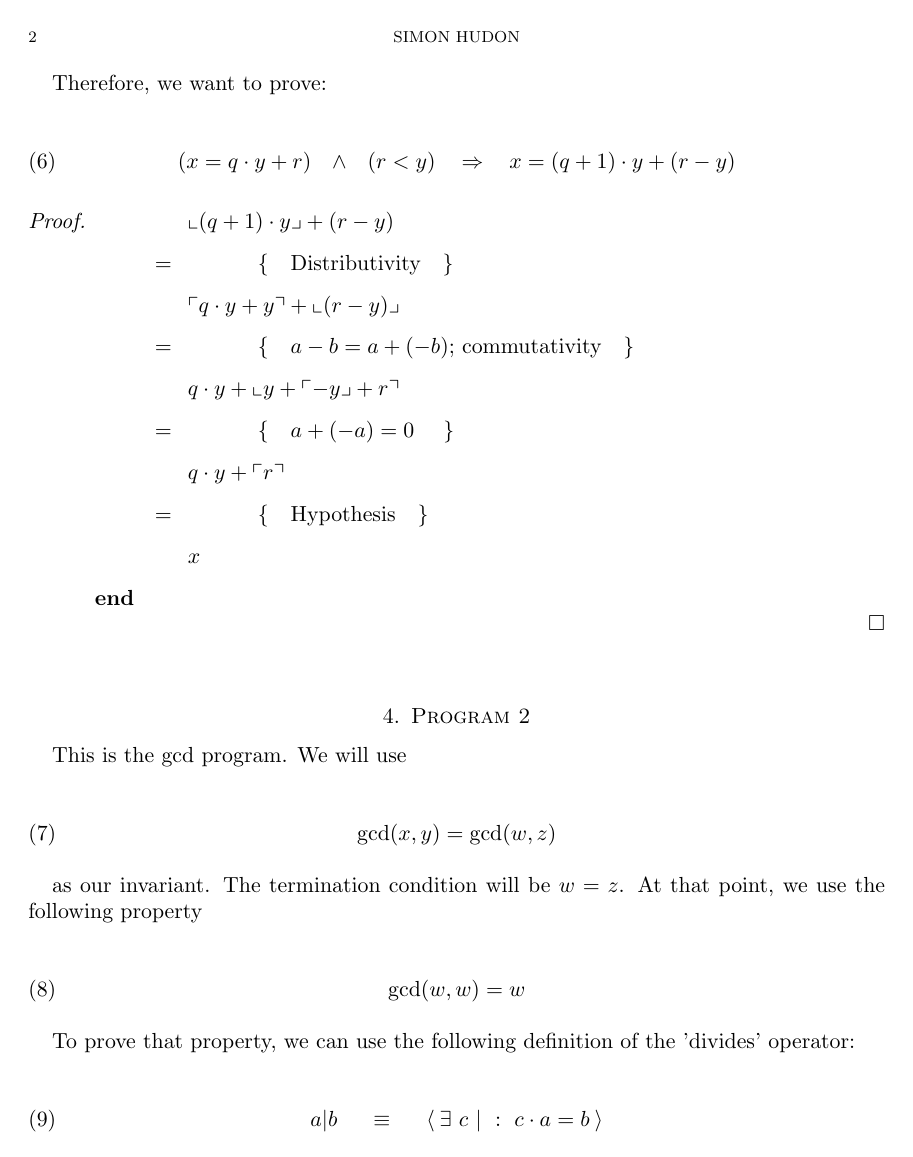
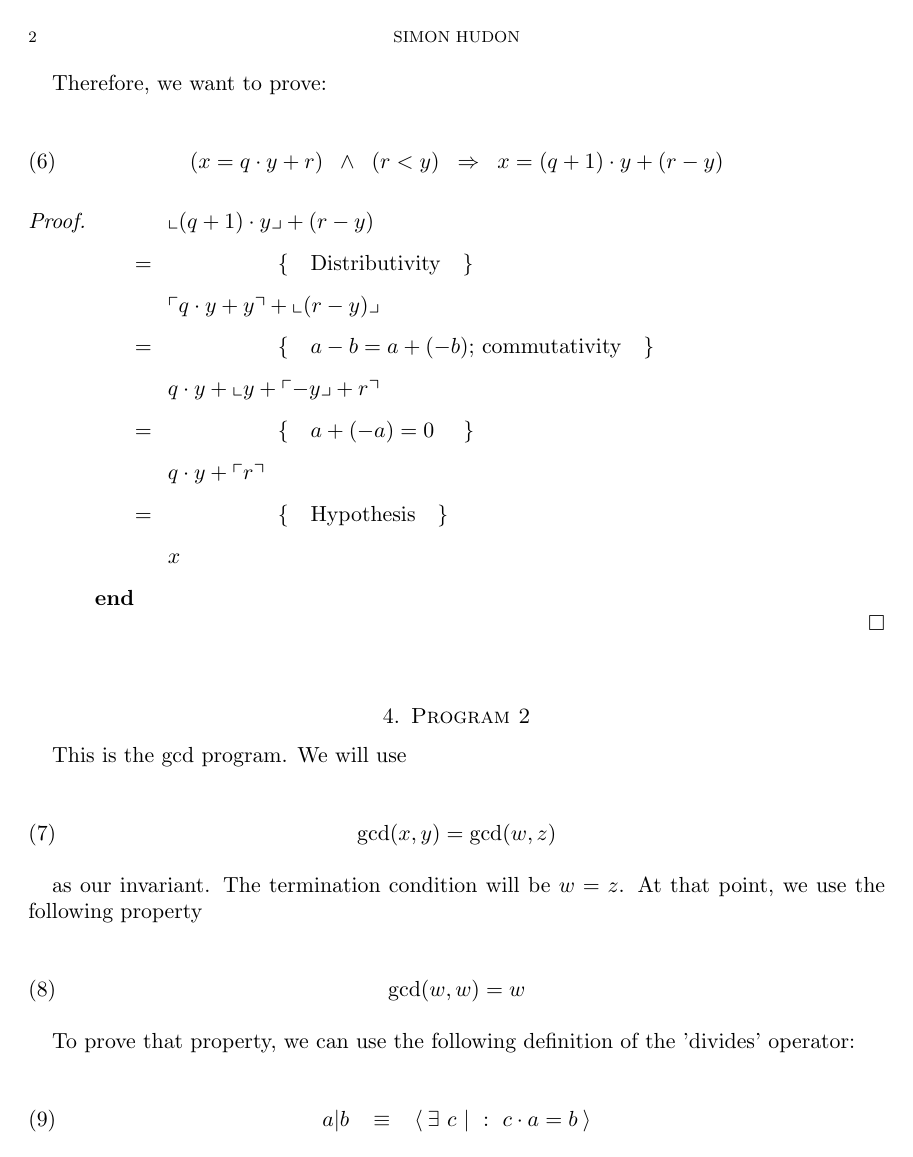
Before and after one commit to cipher1024/proofs, a LaTeX problem sheet (example_elogic.tex, which reads elogic.sty): page 2 of 3. Compiled offline with pdfLaTeX.

Commit message:
ajusted the default margins for proofs and removed a comment in the example

```diff
--- a/elogic.sty
+++ b/elogic.sty
@@ -32,11 +32,11 @@
 \newlength{\stepspacing}
 \newlength{\basicopseparation}
 
-\setlength{\hintmargin}{20pt}
+\setlength{\hintmargin}{40pt}
 \setlength{\relationmargin}{5pt}
-\setlength{\subproofindent}{30pt}
+\setlength{\subproofindent}{20pt}
 \setlength{\stepspacing}{8pt}
-\setlength{\basicopseparation}{5pt}
+\setlength{\basicopseparation}{3pt}
 
 	%
 	% Proof structure
```
Also changed, not shown: example_elogic.tex (+0 -1 lines).
